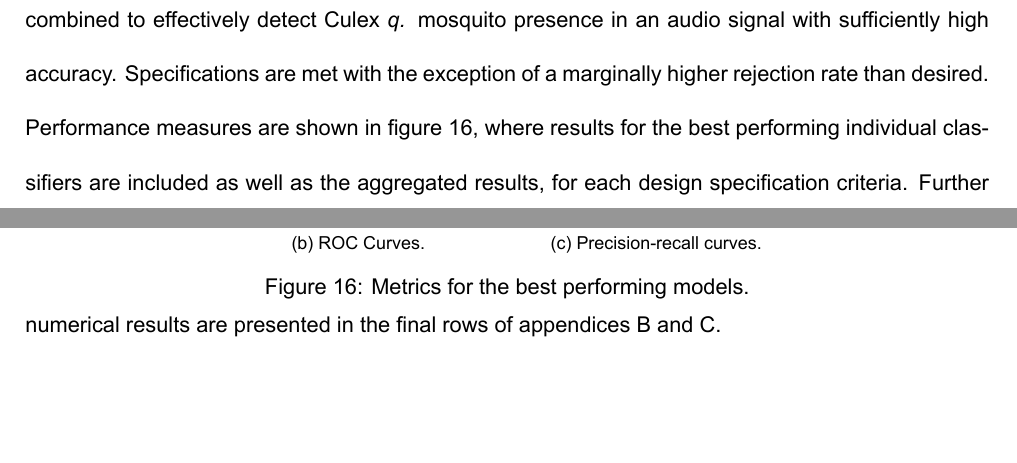
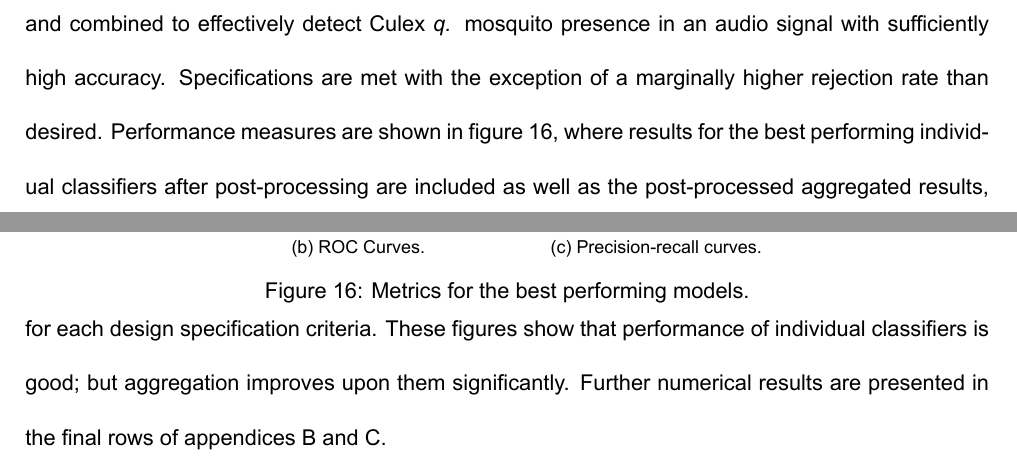
Before and after one commit to twindebank/4YP-Report, a LaTeX document (main.tex, which reads sections/exp/summary.tex): two parts of pages 48 and 49 of 55, joined at a grey line, cut so that both start at the same text, the shorter picture padded with empty space. Compiled offline with XeLaTeX.

Commit message:
minor adjustments to summary statements

```diff
--- a/sections/exp/summary.tex
+++ b/sections/exp/summary.tex
@@ -25,4 +25,4 @@
         \label{fig:exp-summary-metrics}
 
     \end{figure}
-    Performance measures are shown in figure \ref{fig:exp-summary-metrics}, where results for the best performing individual classifiers are included as well as the aggregated results, for each design specification criteria. Further numerical results are presented in the final rows of appendices \ref{sec:appdx-postproc} and \ref{sec:appdx-agg}.
+    Performance measures are shown in figure \ref{fig:exp-summary-metrics}, where results for the best performing individual classifiers after post-processing are included as well as the post-processed aggregated results, for each design specification criteria. These figures show that performance of individual classifiers is good; but aggregation improves upon them significantly. Further numerical results are presented in the final rows of appendices \ref{sec:appdx-postproc} and \ref{sec:appdx-agg}.
```
